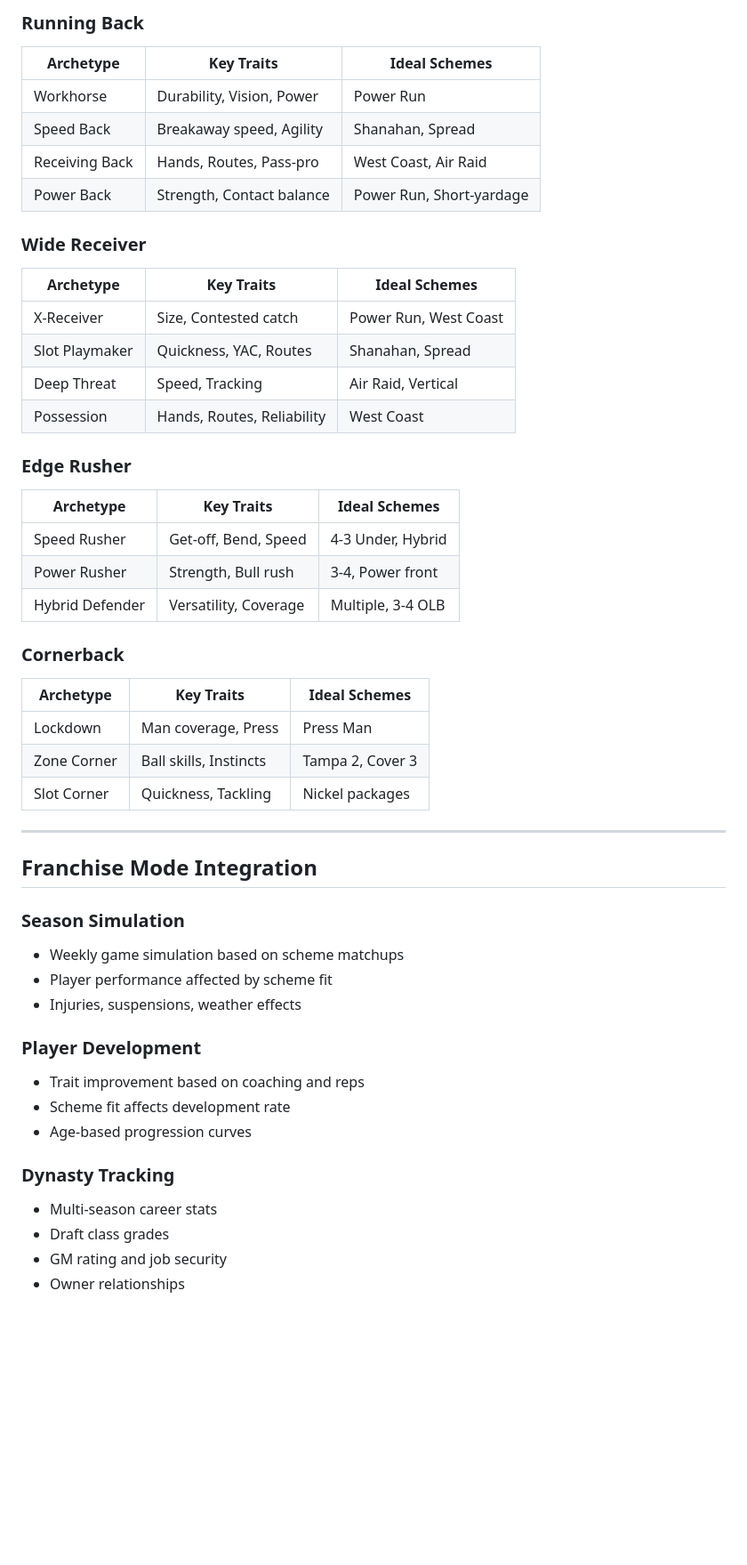
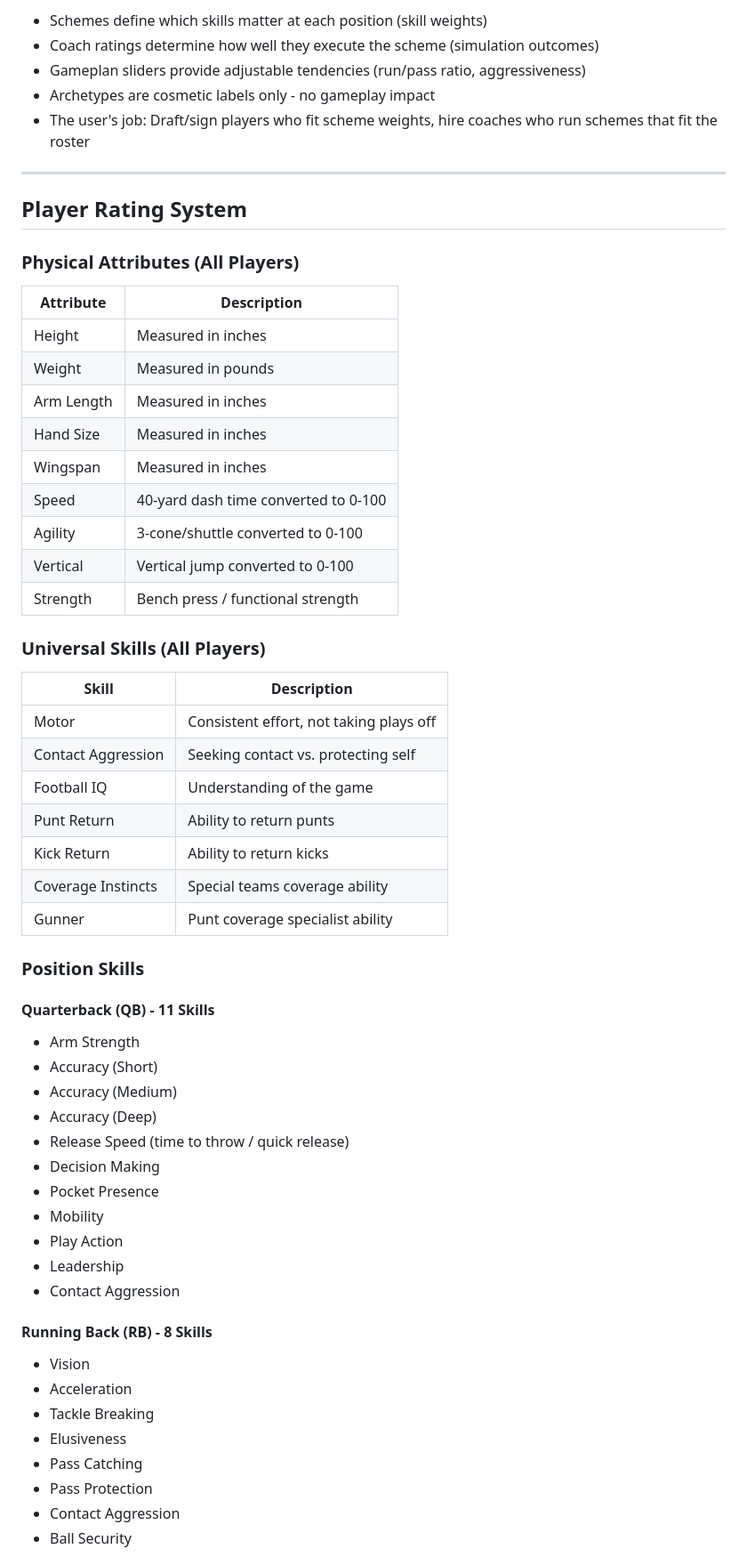
Before and after one commit to nwcarlson-dev/gm-ops, a Markdown page: DESIGN.md, the part around one of its changes. Shown at 89% size. GitHub-like rendering; blank space fills up the shorter version.

```diff
--- a/DESIGN.md
+++ b/DESIGN.md
@@ -90,50 +34,62 @@ The draft room helps users identify scheme-fit prospects:
 
-### Running Back
-| Archetype | Key Traits | Ideal Schemes |
-|-----------|-----------|---------------|
-| Workhorse | Durability, Vision, Power | Power Run |
-| Speed Back | Breakaway speed, Agility | Shanahan, Spread |
-| Receiving Back | Hands, Routes, Pass-pro | West Coast, Air Raid |
-| Power Back | Strength, Contact balance | Power Run, Short-yardage |
-
-### Wide Receiver
-| Archetype | Key Traits | Ideal Schemes |
-|-----------|-----------|---------------|
-| X-Receiver | Size, Contested catch | Power Run, West Coast |
-| Slot Playmaker | Quickness, YAC, Routes | Shanahan, Spread |
-| Deep Threat | Speed, Tracking | Air Raid, Vertical |
-| Possession | Hands, Routes, Reliability | West Coast |
-
-### Edge Rusher
-| Archetype | Key Traits | Ideal Schemes |
-|-----------|-----------|---------------|
-| Speed Rusher | Get-off, Bend, Speed | 4-3 Under, Hybrid |
-| Power Rusher | Strength, Bull rush | 3-4, Power front |
-| Hybrid Defender | Versatility, Coverage | Multiple, 3-4 OLB |
-
-### Cornerback
-| Archetype | Key Traits | Ideal Schemes |
-|-----------|-----------|---------------|
-| Lockdown | Man coverage, Press | Press Man |
-| Zone Corner | Ball skills, Instincts | Tampa 2, Cover 3 |
-| Slot Corner | Quickness, Tackling | Nickel packages |
+- Schemes define which skills matter at each position (skill weights)
+- Coach ratings determine how well they execute the scheme (simulation outcomes)
+- Gameplan sliders provide adjustable tendencies (run/pass ratio, aggressiveness)
+- Archetypes are cosmetic labels only - no gameplay impact
+- The user's job: Draft/sign players who fit scheme weights, hire coaches who run schemes that fit the roster
 
 ---
 
-## Franchise Mode Integration
+## Player Rating System
 
-### Season Simulation
-- Weekly game simulation based on scheme matchups
-- Player performance affected by scheme fit
-- Injuries, suspensions, weather effects
+### Physical Attributes (All Players)
 
-### Player Development
-- Trait improvement based on coaching and reps
-- Scheme fit affects development rate
-- Age-based progression curves
+| Attribute | Description |
+|-----------|-------------|
+| Height | Measured in inches |
+| Weight | Measured in pounds |
+| Arm Length | Measured in inches |
+| Hand Size | Measured in inches |
+| Wingspan | Measured in inches |
+| Speed | 40-yard dash time converted to 0-100 |
+| Agility | 3-cone/shuttle converted to 0-100 |
+| Vertical | Vertical jump converted to 0-100 |
+| Strength | Bench press / functional strength |
 
-### Dynasty Tracking
-- Multi-season career stats
-- Draft class grades
-- GM rating and job security
-- Owner relationships
+### Universal Skills (All Players)
+
+| Skill | Description |
+|-------|-------------|
+| Motor | Consistent effort, not taking plays off |
+| Contact Aggression | Seeking contact vs. protecting self |
+| Football IQ | Understanding of the game |
+| Punt Return | Ability to return punts |
+| Kick Return | Ability to return kicks |
+| Coverage Instincts | Special teams coverage ability |
+| Gunner | Punt coverage specialist ability |
+
+### Position Skills
+
+#### Quarterback (QB) - 11 Skills
+- Arm Strength
+- Accuracy (Short)
+- Accuracy (Medium)
+- Accuracy (Deep)
+- Release Speed (time to throw / quick release)
+- Decision Making
+- Pocket Presence
+- Mobility
+- Play Action
+- Leadership
+- Contact Aggression
+
+#### Running Back (RB) - 8 Skills
+- Vision
+- Acceleration
+- Tackle Breaking
+- Elusiveness
+- Pass Catching
+- Pass Protection
+- Contact Aggression
+- Ball Security
+
```
Also changed, not shown: other parts of DESIGN.md (+335 -89 lines).
